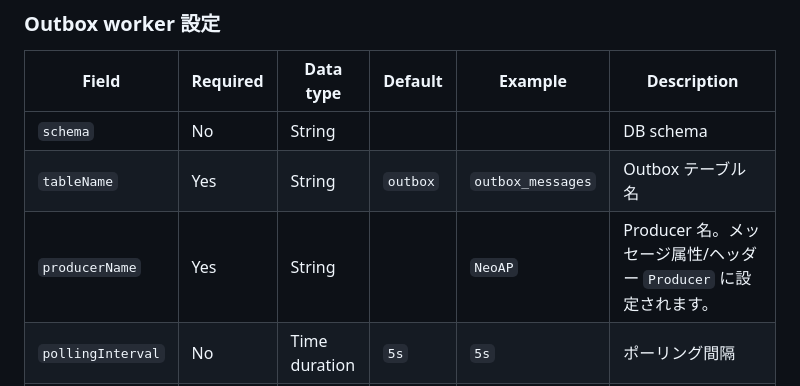
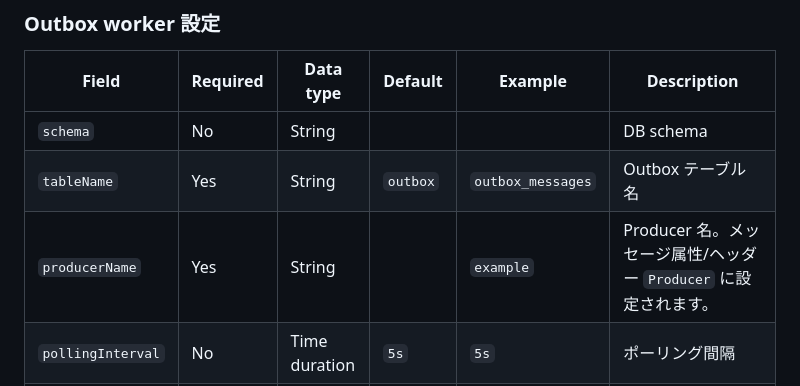
Before and after one commit to n-creativesystem/outbox-worker, a Markdown page: README.ja.md, the part around the change. Rendered like a GitHub page.

```diff
--- a/README.ja.md
+++ b/README.ja.md
@@ -148,7 +148,7 @@ YAML の設定ファイルで以下を定義できます。サンプルは [exam
 |-|-|-|-|-|-|
 |`schema`|No|String|||DB schema|
 |`tableName`|Yes|String|`outbox`|`outbox_messages`|Outbox テーブル名|
-|`producerName`|Yes|String||`NeoAP`|Producer 名。メッセージ属性/ヘッダー `Producer` に設定されます。|
+|`producerName`|Yes|String||`example`|Producer 名。メッセージ属性/ヘッダー `Producer` に設定されます。|
 |`pollingInterval`|No|Time duration|`5s`|`5s`|ポーリング間隔|
 |`retryCount`|No|Number|`10`|`10`|publish 失敗時の最大リトライ回数|
 |`retryBackoff`|No|Time duration|`20s`|`20s`|指数バックオフの基準時間（`nextRetryTime = now + retryBackoff * (2 ** retry_count)`）|
```
Also changed, not shown: README.md (+1 -1 lines).
